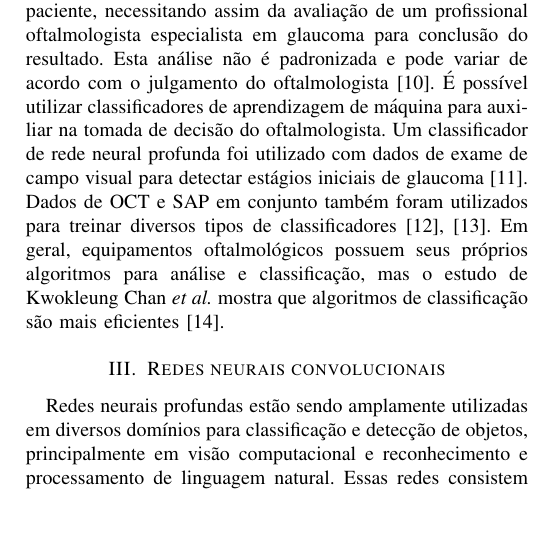
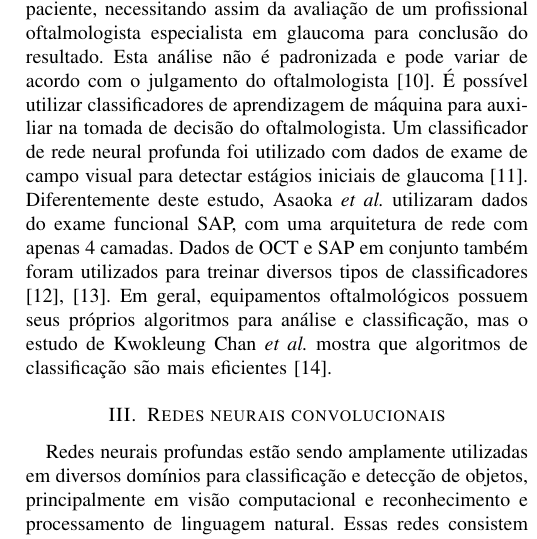
Before and after one commit to sjbraga/Artigo-WPGEC---Glaucoma, a LaTeX paper (Artigo WPGEC/Paper_WPGEC.tex): part of one column of page 2 of 4, cut so that both start at the same text, the shorter picture padded with empty space. Compiled offline with pdfLaTeX; a missing font is replaced by an installed copy or a similar font; a LaTeX package or settings file that is missing is left out.

Commit message:
Add Asaoka comparison

```diff
--- a/Artigo WPGEC/Paper_WPGEC.tex
+++ b/Artigo WPGEC/Paper_WPGEC.tex
@@ -160,7 +160,7 @@ Na figura \ref{fig:oct} vemos a saída gerada pelo equipamento Cirrus HD-OCT da
 
 %medico precisa ter especializacao para avaliar e dar o diagnostico *********** OK
 %auxiliar na tomada de decisão **************** OK
-O estudo de Gracitelli \textit{et al.} mostra que os parâmetros de média de espessura por quadrantes ou a média global da espessura da camada de fibras nervosas é amplamente utilizado na análise para diagnóstico do glaucoma \cite{Gracitelli2015}. No entanto, nenhum exame fornece resultados definitivos da situação do paciente, necessitando assim da avaliação de um profissional oftalmologista especialista em glaucoma para conclusão do resultado. Esta análise não é padronizada e pode variar de acordo com o julgamento do oftalmologista \cite{kroese2003}. É possível utilizar classificadores de aprendizagem de máquina para auxiliar na tomada de decisão do oftalmologista. Um classificador de rede neural profunda foi utilizado com dados de exame de campo visual para detectar estágios iniciais de glaucoma \cite{Asaoka2016}. Dados de OCT e SAP em conjunto também foram utilizados para treinar diversos tipos de classificadores \cite{bowd2008, silva2013}. Em geral, equipamentos oftalmológicos possuem seus próprios algoritmos para análise e classificação, mas o estudo de Kwokleung Chan \textit{et al.} mostra que algoritmos de classificação são mais eficientes \cite{kwokleung2002}.
+O estudo de Gracitelli \textit{et al.} mostra que os parâmetros de média de espessura por quadrantes ou a média global da espessura da camada de fibras nervosas é amplamente utilizado na análise para diagnóstico do glaucoma \cite{Gracitelli2015}. No entanto, nenhum exame fornece resultados definitivos da situação do paciente, necessitando assim da avaliação de um profissional oftalmologista especialista em glaucoma para conclusão do resultado. Esta análise não é padronizada e pode variar de acordo com o julgamento do oftalmologista \cite{kroese2003}. É possível utilizar classificadores de aprendizagem de máquina para auxiliar na tomada de decisão do oftalmologista. Um classificador de rede neural profunda foi utilizado com dados de exame de campo visual para detectar estágios iniciais de glaucoma \cite{Asaoka2016}. Diferentemente deste estudo, Asaoka \textit{et al.} utilizaram dados do exame funcional SAP, com uma arquitetura de rede com apenas 4 camadas. Dados de OCT e SAP em conjunto também foram utilizados para treinar diversos tipos de classificadores \cite{bowd2008, silva2013}. Em geral, equipamentos oftalmológicos possuem seus próprios algoritmos para análise e classificação, mas o estudo de Kwokleung Chan \textit{et al.} mostra que algoritmos de classificação são mais eficientes \cite{kwokleung2002}.
 
 % classificadores com parametros de oct (horas de relogio) e sap
 %pegar imagem do oct para utilizar toda a area de espessura do nervo para usar no diagnostico
```
Also changed, not shown: Artigo WPGEC/Paper_WPGEC.pdf.
